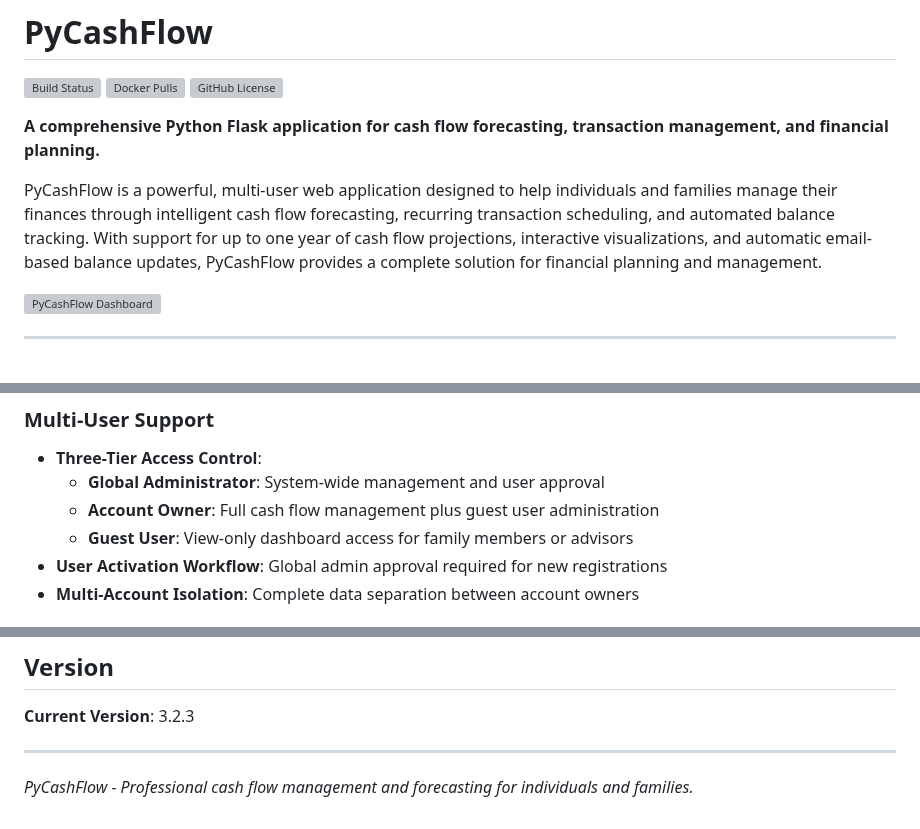
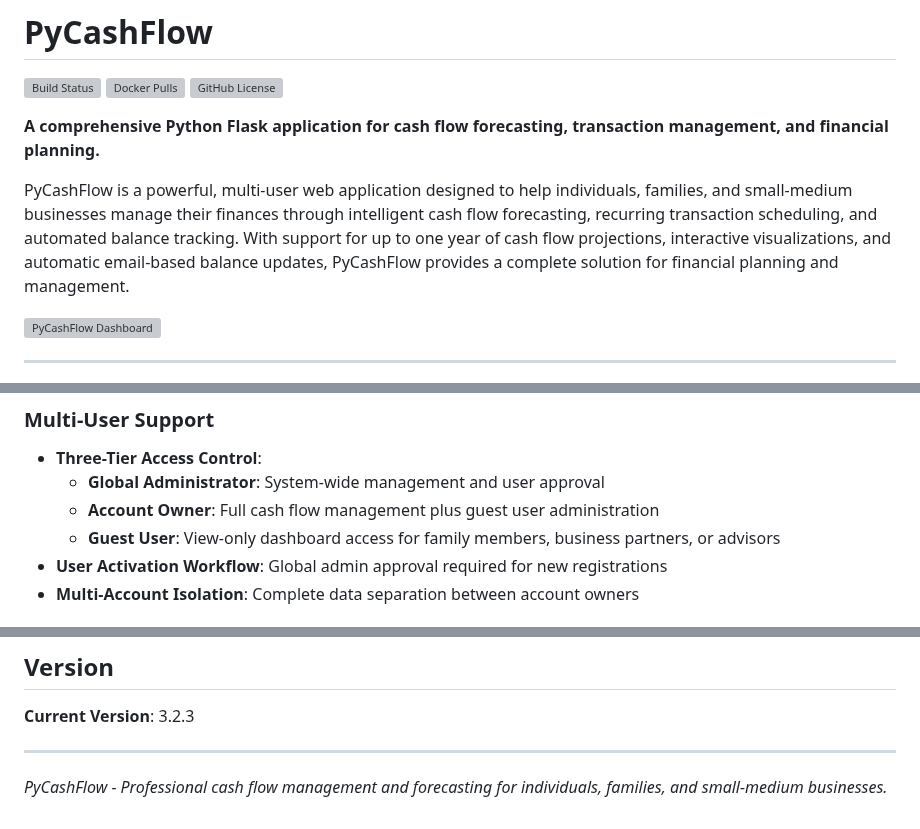
Before and after one commit to whahn1983/pycashflow, a Markdown page: README.md, 3 parts joined by grey strips. Rendered like a GitHub page; grey boxes are pictures that could not be loaded.

```diff
--- a/README.md
+++ b/README.md
@@ -8,7 +8,7 @@
 
 **A comprehensive Python Flask application for cash flow forecasting, transaction management, and financial planning.**
 
-PyCashFlow is a powerful, multi-user web application designed to help individuals and families manage their finances through intelligent cash flow forecasting, recurring transaction scheduling, and automated balance tracking. With support for up to one year of cash flow projections, interactive visualizations, and automatic email-based balance updates, PyCashFlow provides a complete solution for financial planning and management.
+PyCashFlow is a powerful, multi-user web application designed to help individuals, families, and small-medium businesses manage their finances through intelligent cash flow forecasting, recurring transaction scheduling, and automated balance tracking. With support for up to one year of cash flow projections, interactive visualizations, and automatic email-based balance updates, PyCashFlow provides a complete solution for financial planning and management.
 
 <img width="912" height="880" alt="PyCashFlow Dashboard" src="https://github.com/user-attachments/assets/72acb38c-1e60-474e-8d86-b25854d83e59" />
 
@@ -54,7 +53,7 @@ PyCashFlow is a powerful, multi-user web application designed to help individual
 - **Three-Tier Access Control**:
   - **Global Administrator**: System-wide management and user approval
   - **Account Owner**: Full cash flow management plus guest user administration
-  - **Guest User**: View-only dashboard access for family members or advisors
+  - **Guest User**: View-only dashboard access for family members, business partners, or advisors
 - **User Activation Workflow**: Global admin approval required for new registrations
 - **Multi-Account Isolation**: Complete data separation between account owners
 
@@ -455,4 +452,4 @@ This project is licensed under the terms specified in the [LICENSE](LICENSE) fil
 
 ---
 
-*PyCashFlow - Professional cash flow management and forecasting for individuals and families.*
+*PyCashFlow - Professional cash flow management and forecasting for individuals, families, and small-medium businesses.*
```
Also changed, not shown: other parts of README.md (+4 -7 lines).
